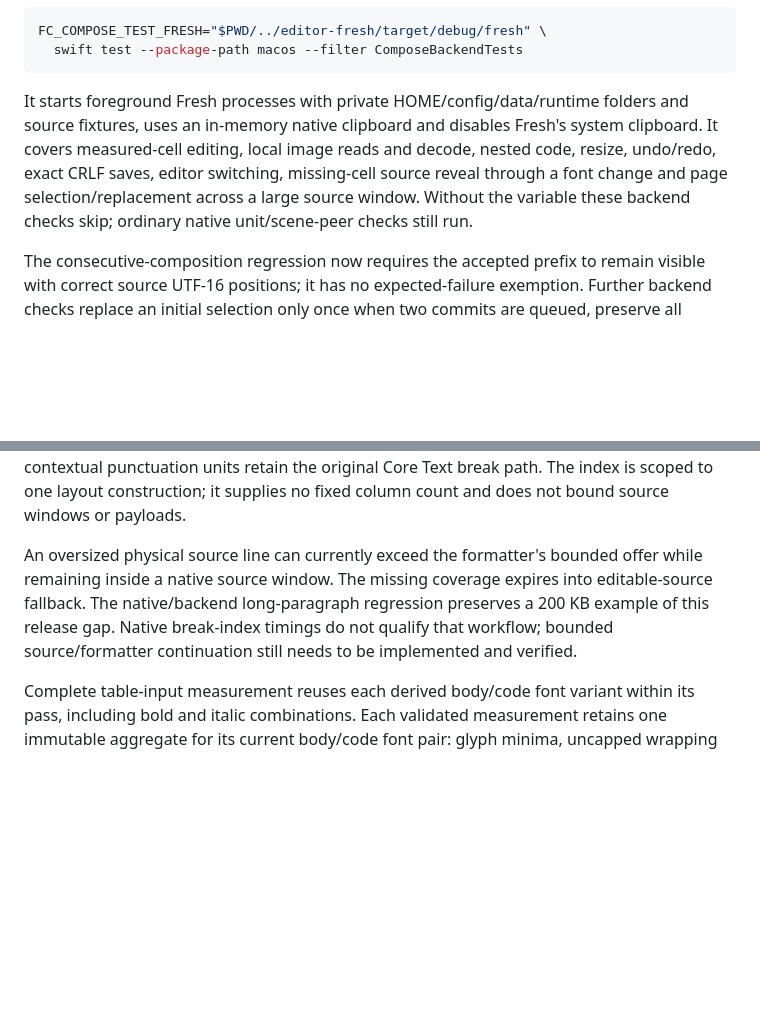
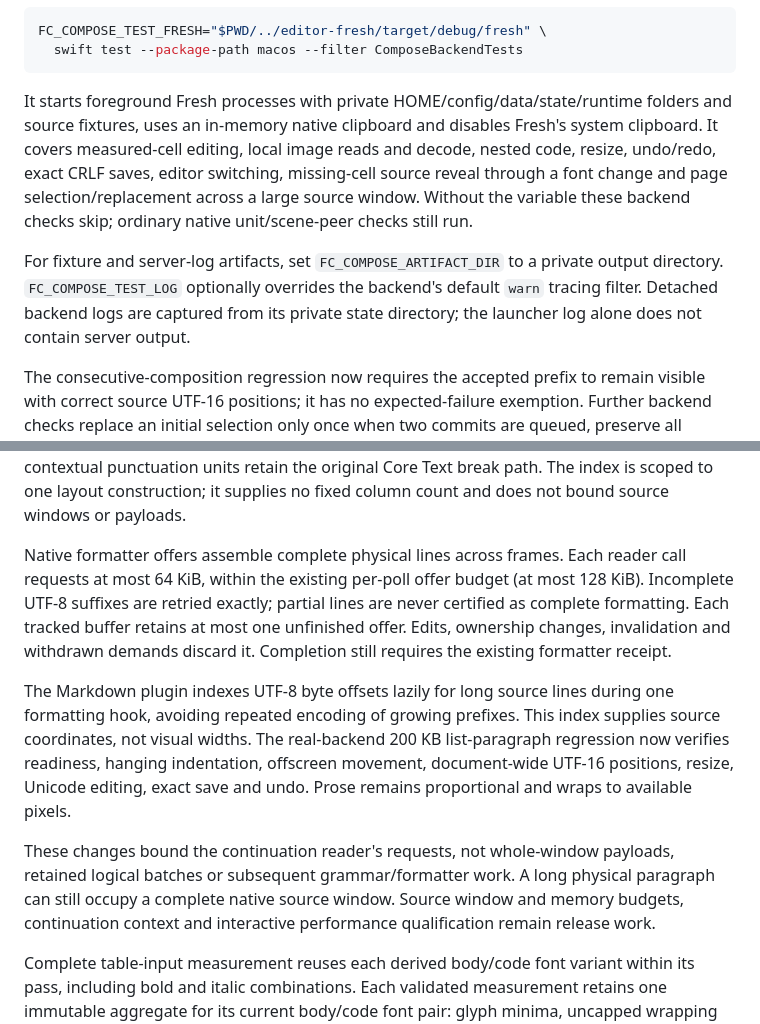
Before and after one commit to AlexKordic/file_commander, a Markdown page: doc/dev/fresh_integration.md, 2 parts joined by grey strips. GitHub-like rendering; blank space fills up the shorter version.

Commit message:
docs(compose): describe complete-line formatting and remaining bounds
Record native formatter reader continuation, hook-scoped byte indexing, server diagnostics and the verified 200 KB workflow. Distinguish bounded reader requests from complete-window payloads, retained logical batches and later formatter work. Native prose remains proportional and wraps to available pixels.

Documentation contracts and explainer checks pass.

````diff
--- a/doc/dev/fresh_integration.md
+++ b/doc/dev/fresh_integration.md
@@ -369,13 +369,18 @@ FC_COMPOSE_TEST_FRESH="$PWD/../editor-fresh/target/debug/fresh" \
   swift test --package-path macos --filter ComposeBackendTests
 ```
 
-It starts foreground Fresh processes with private HOME/config/data/runtime
+It starts foreground Fresh processes with private HOME/config/data/state/runtime
 folders and source fixtures, uses an in-memory native clipboard and disables
 Fresh's system clipboard. It covers measured-cell editing, local image reads
 and decode, nested code, resize, undo/redo, exact CRLF saves, editor switching,
 missing-cell source reveal through a font change and page selection/replacement
 across a large source window. Without the variable these backend checks skip;
 ordinary native unit/scene-peer checks still run.
+
+For fixture and server-log artifacts, set `FC_COMPOSE_ARTIFACT_DIR` to a private
+output directory. `FC_COMPOSE_TEST_LOG` optionally overrides the backend's
+default `warn` tracing filter. Detached backend logs are captured from its
+private state directory; the launcher log alone does not contain server output.
 
 The consecutive-composition regression now requires the accepted prefix to
 remain visible with correct source UTF-16 positions; it has no expected-failure
@@ -418,12 +423,25 @@ retain the original Core Text break path. The index is scoped to one layout
 construction; it supplies no fixed column count and does not bound source
 windows or payloads.
 
-An oversized physical source line can currently exceed the formatter's bounded
-offer while remaining inside a native source window. The missing coverage
-expires into editable-source fallback. The native/backend long-paragraph
-regression preserves a 200 KB example of this release gap. Native break-index
-timings do not qualify that workflow; bounded source/formatter continuation
-still needs to be implemented and verified.
+Native formatter offers assemble complete physical lines across frames. Each
+reader call requests at most 64 KiB, within the existing per-poll offer budget
+(at most 128 KiB). Incomplete UTF-8 suffixes are retried exactly; partial lines
+are never certified as complete formatting. Each tracked buffer retains at
+most one unfinished offer. Edits, ownership changes, invalidation and withdrawn
+demands discard it. Completion still requires the existing formatter receipt.
+
+The Markdown plugin indexes UTF-8 byte offsets lazily for long source lines
+during one formatting hook, avoiding repeated encoding of growing prefixes.
+This index supplies source coordinates, not visual widths. The real-backend
+200 KB list-paragraph regression now verifies readiness, hanging indentation,
+offscreen movement, document-wide UTF-16 positions, resize, Unicode editing,
+exact save and undo. Prose remains proportional and wraps to available pixels.
+
+These changes bound the continuation reader's requests, not whole-window
+payloads, retained logical batches or subsequent grammar/formatter work. A long
+physical paragraph can still occupy a complete native source window. Source
+window and memory budgets, continuation context and interactive performance
+qualification remain release work.
 
 Complete table-input measurement reuses each derived body/code font variant
 within its pass, including bold and italic combinations. Each validated
````
Also changed, not shown: doc/dev/testing.md (+10 -0 lines).
